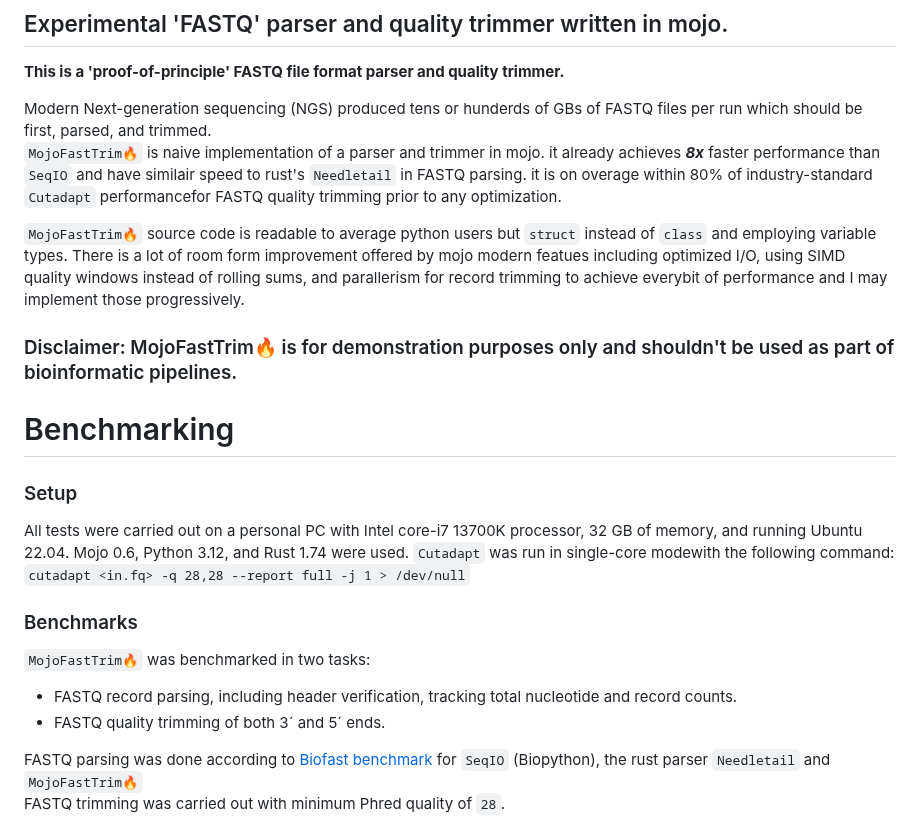
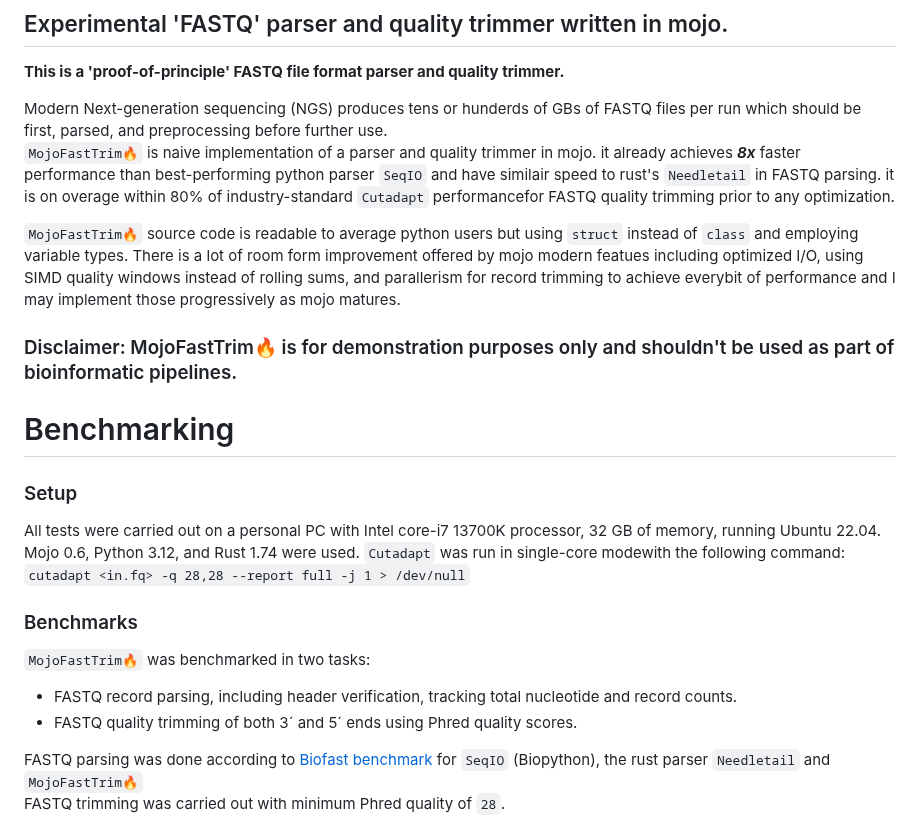
Before and after one commit to MoSafi2/BlazeSeq, a Markdown page: README.md, the part around the change. Drawn GitHub-style.

````diff
--- a/README.md
+++ b/README.md
@@ -4,25 +4,25 @@
 
 **This is a 'proof-of-principle' FASTQ file format parser and quality trimmer.** <br>
 
-Modern Next-generation sequencing (NGS) produced tens or hunderds of GBs of FASTQ files per run which should be first, parsed, and trimmed.
-```MojoFastTrim🔥``` is naive implementation of a parser and trimmer in mojo. it already achieves ***8x*** faster performance than ```SeqIO``` and have similair speed to  rust's ```Needletail``` in FASTQ parsing.
+Modern Next-generation sequencing (NGS) produces tens or hunderds of GBs of FASTQ files per run which should be first, parsed, and preprocessing before further use.
+```MojoFastTrim🔥``` is naive implementation of a parser and quality trimmer in mojo. it already achieves ***8x*** faster performance than best-performing python parser ```SeqIO``` and have similair speed to  rust's ```Needletail``` in FASTQ parsing.
  it is on overage within 80% of industry-standard ```Cutadapt``` performancefor FASTQ quality trimming prior to any optimization.
 
-```MojoFastTrim🔥``` source code is readable to average python users but ```struct``` instead of ```class``` and employing variable types. There is a lot of room form improvement offered by mojo modern featues including optimized I/O, using SIMD quality windows instead of rolling sums, and  parallerism for record trimming to achieve everybit of performance and I may implement those progressively. <br>
+```MojoFastTrim🔥``` source code is readable to average python users but using ```struct``` instead of ```class``` and employing variable types. There is a lot of room form improvement offered by mojo modern featues including optimized I/O, using SIMD quality windows instead of rolling sums, and  parallerism for record trimming to achieve everybit of performance and I may implement those progressively as mojo matures. <br>
 
 ### Disclaimer: MojoFastTrim🔥 is for demonstration purposes only and shouldn't be used as part of bioinformatic pipelines.
 
 
 # Benchmarking
 ### Setup
-All tests were carried out on a personal PC with Intel core-i7 13700K processor, 32 GB of memory, and running Ubuntu 22.04. Mojo 0.6, Python 3.12, and Rust 1.74 were used.
+All tests were carried out on a personal PC with Intel core-i7 13700K processor, 32 GB of memory, running Ubuntu 22.04. Mojo 0.6, Python 3.12, and Rust 1.74 were used.
 ```Cutadapt``` was run in single-core modewith the following command:  ``` cutadapt <in.fq> -q 28,28 --report full -j 1 > /dev/null ```
 
 ### Benchmarks
 
 ```MojoFastTrim🔥``` was benchmarked in two tasks:
 * FASTQ record parsing, including header verification, tracking total nucleotide and record counts.
-* FASTQ quality trimming of both 3´ and 5´ ends.
+* FASTQ quality trimming of both 3´ and 5´ ends using Phred quality scores.
 
 
 FASTQ parsing was done according to [Biofast benchmark](https://github.com/lh3/biofast/tree/) for ```SeqIO``` (Biopython), the rust parser ```Needletail``` and ```MojoFastTrim🔥```
````
